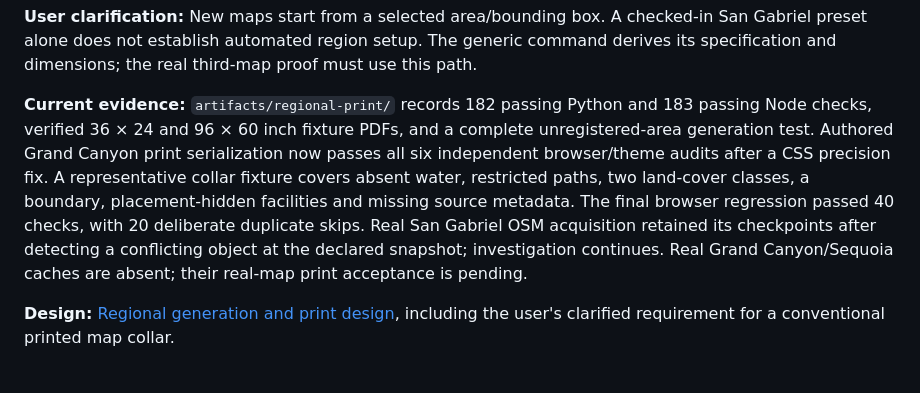
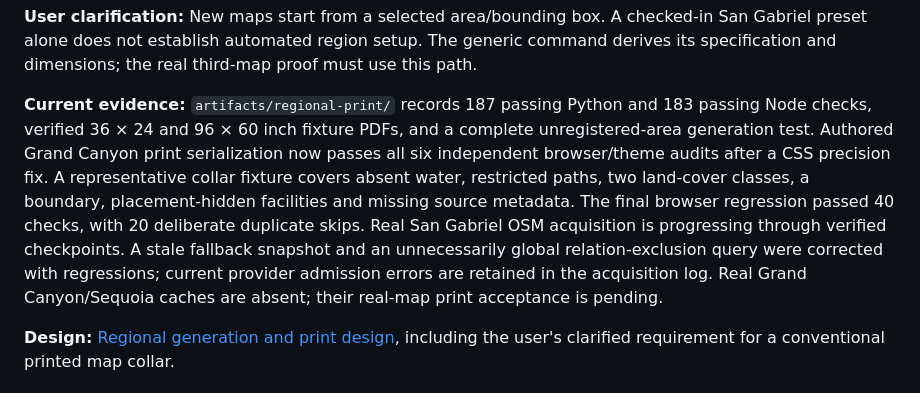
Before and after one commit to hoidn/maps, a Markdown page: docs/plans/2026-09-22-regional-generation-and-print-plan.md, the part around the change. Drawn GitHub-style.

Commit message:
Record final regression results and live acquisition evidence

```diff
--- a/docs/plans/2026-09-22-regional-generation-and-print-plan.md
+++ b/docs/plans/2026-09-22-regional-generation-and-print-plan.md
@@ -24,13 +24,14 @@ acquisition/acceptance is in progress. Nothing has been promoted or published.
 San Gabriel preset alone does not establish automated region setup. The generic command
 derives its specification and dimensions; the real third-map proof must use this path.
 
-**Current evidence:** `artifacts/regional-print/` records 182 passing Python and
+**Current evidence:** `artifacts/regional-print/` records 187 passing Python and
 183 passing Node checks, verified 36 × 24 and 96 × 60 inch fixture PDFs, and a complete
 unregistered-area generation test. Authored Grand Canyon print serialization now passes
 all six independent browser/theme audits after a CSS precision fix. A representative
 collar fixture covers absent water, restricted paths, two land-cover classes, a boundary,
-placement-hidden facilities and missing source metadata. The final browser regression passed 40 checks, with 20 deliberate duplicate skips. Real San Gabriel OSM acquisition retained its checkpoints after detecting a
-conflicting object at the declared snapshot; investigation continues.
+placement-hidden facilities and missing source metadata. The final browser regression passed 40 checks, with 20 deliberate duplicate skips. Real San Gabriel OSM acquisition is progressing through verified checkpoints. A stale
+fallback snapshot and an unnecessarily global relation-exclusion query were corrected
+with regressions; current provider admission errors are retained in the acquisition log.
 Real Grand Canyon/Sequoia caches are absent; their real-map print acceptance is pending.
 
 **Design:** [Regional generation and print design](2026-09-22-regional-generation-and-print-design.md),
```
